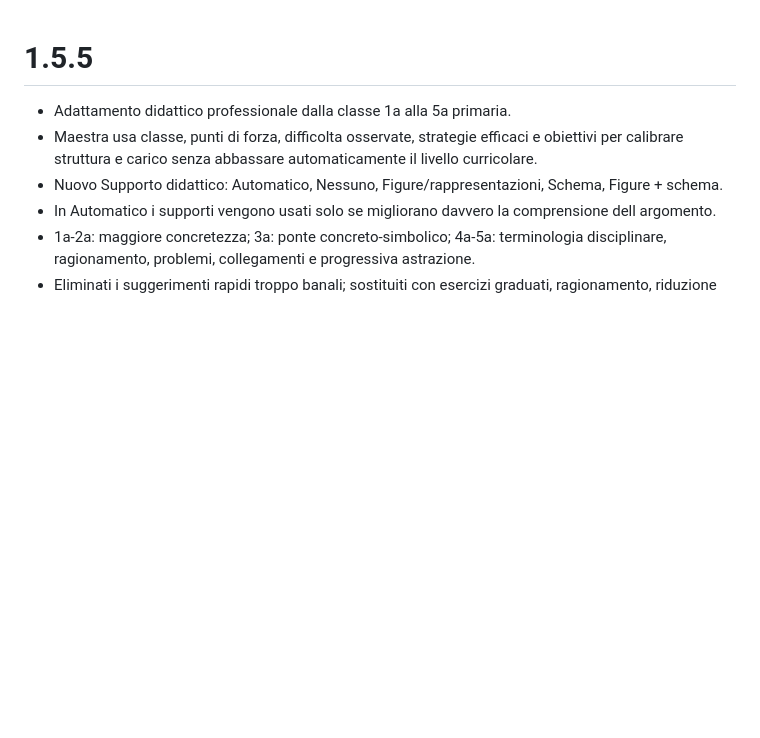
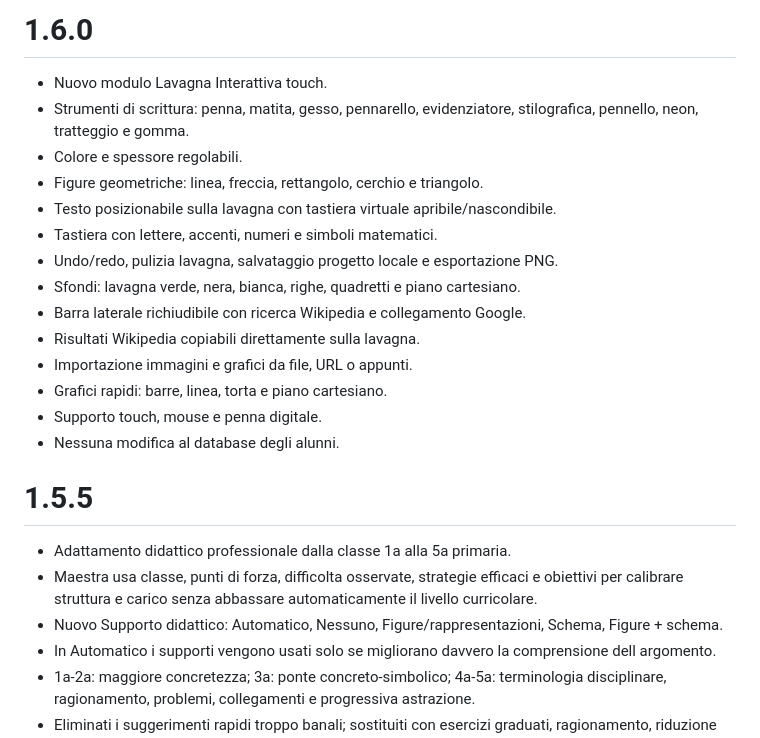
Before and after one commit to giosilv91/maestra-giorgia-ai-home-assistant, a Markdown page: maestra_giorgia_ai/CHANGELOG.md, the part around the change. Drawn GitHub-style; blank space fills up the shorter version.

Commit message:
Document interactive whiteboard 1.6.0

```diff
--- a/maestra_giorgia_ai/CHANGELOG.md
+++ b/maestra_giorgia_ai/CHANGELOG.md
@@ -1,3 +1,19 @@
+# 1.6.0
+- Nuovo modulo Lavagna Interattiva touch.
+- Strumenti di scrittura: penna, matita, gesso, pennarello, evidenziatore, stilografica, pennello, neon, tratteggio e gomma.
+- Colore e spessore regolabili.
+- Figure geometriche: linea, freccia, rettangolo, cerchio e triangolo.
+- Testo posizionabile sulla lavagna con tastiera virtuale apribile/nascondibile.
+- Tastiera con lettere, accenti, numeri e simboli matematici.
+- Undo/redo, pulizia lavagna, salvataggio progetto locale e esportazione PNG.
+- Sfondi: lavagna verde, nera, bianca, righe, quadretti e piano cartesiano.
+- Barra laterale richiudibile con ricerca Wikipedia e collegamento Google.
+- Risultati Wikipedia copiabili direttamente sulla lavagna.
+- Importazione immagini e grafici da file, URL o appunti.
+- Grafici rapidi: barre, linea, torta e piano cartesiano.
+- Supporto touch, mouse e penna digitale.
+- Nessuna modifica al database degli alunni.
+
 # 1.5.5
 - Adattamento didattico professionale dalla classe 1a alla 5a primaria.
 - Maestra usa classe, punti di forza, difficolta osservate, strategie efficaci e obiettivi per calibrare struttura e carico senza abbassare automaticamente il livello curricolare.
```
